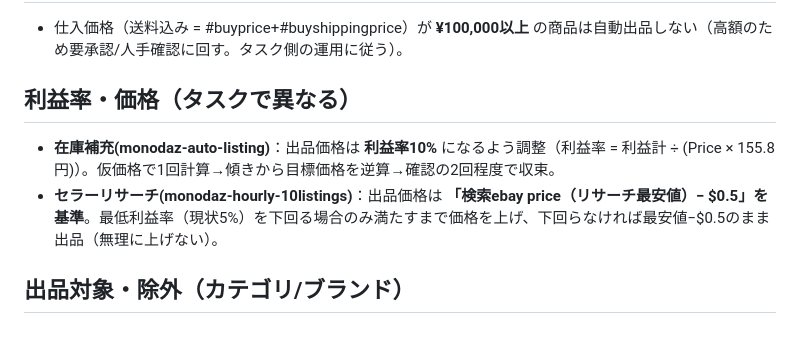
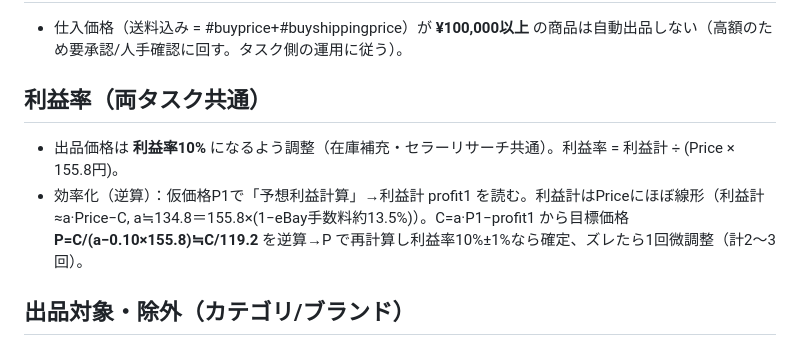
Before and after one commit to kazuakiwrx/ebaytool, a Markdown page: config/supplier_rules.md, the part around the change. Rendered like a GitHub page.

Commit message:
利益率を両タスク共通10%に統一（セラーリサーチも共通ルールに従う）

```diff
--- a/config/supplier_rules.md
+++ b/config/supplier_rules.md
@@ -28,9 +28,9 @@
 ## 高額品
 - 仕入価格（送料込み = #buyprice+#buyshippingprice）が **¥100,000以上** の商品は自動出品しない（高額のため要承認/人手確認に回す。タスク側の運用に従う）。
 
-## 利益率・価格（タスクで異なる）
-- **在庫補充(monodaz-auto-listing)**：出品価格は **利益率10%** になるよう調整（利益率 = 利益計 ÷ (Price × 155.8円)）。仮価格で1回計算→傾きから目標価格を逆算→確認の2回程度で収束。
-- **セラーリサーチ(monodaz-hourly-10listings)**：出品価格は **「検索ebay price（リサーチ最安値）− $0.5」を基準**。最低利益率（現状5%）を下回る場合のみ満たすまで価格を上げ、下回らなければ最安値−$0.5のまま出品（無理に上げない）。
+## 利益率（両タスク共通）
+- 出品価格は **利益率10%** になるよう調整（在庫補充・セラーリサーチ共通）。利益率 = 利益計 ÷ (Price × 155.8円)。
+- 効率化（逆算）：仮価格P1で「予想利益計算」→利益計 profit1 を読む。利益計はPriceにほぼ線形（利益計≈a·Price−C, a≒134.8＝155.8×(1−eBay手数料約13.5%)）。C=a·P1−profit1 から目標価格 **P=C/(a−0.10×155.8)≒C/119.2** を逆算→P で再計算し利益率10%±1%なら確定、ズレたら1回微調整（計2〜3回）。
 
 ## 出品対象・除外（カテゴリ/ブランド）
 - **トレーディングカード（ポケモンカード等）**：鑑定（グレーディング：PSA/BGS等）付きに限り出品OK。鑑定なしの生カードは対象外（スキップ）。eBay側・仕入先側ともに鑑定品であることを確認する。
```
